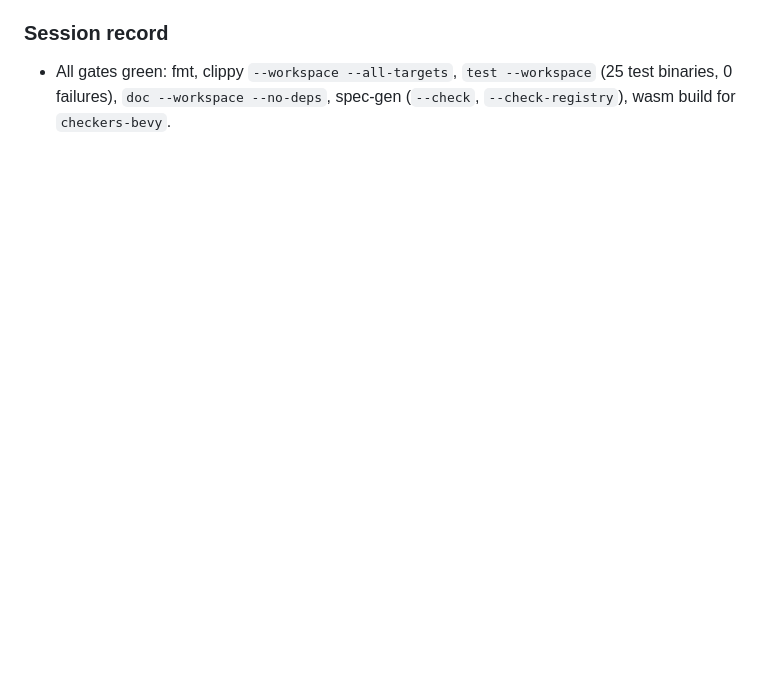
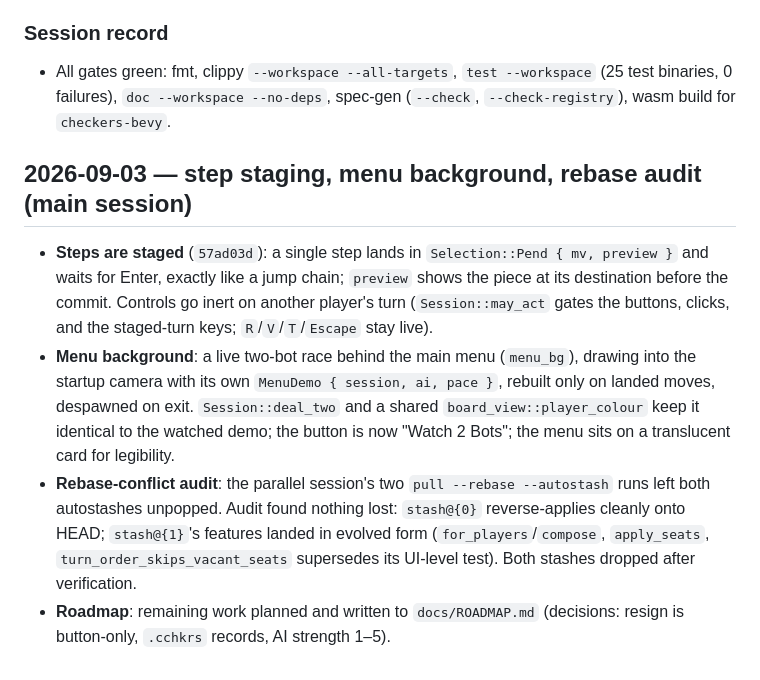
Before and after one commit to barafael/chinese-checke.rs, a Markdown page: docs/session-details.md, the part around the change. Rendered like a GitHub page; blank space fills up the shorter version.

```diff
--- a/docs/session-details.md
+++ b/docs/session-details.md
@@ -65,3 +65,25 @@
 - All gates green: fmt, clippy `--workspace --all-targets`, `test --workspace`
   (25 test binaries, 0 failures), `doc --workspace --no-deps`, spec-gen
   (`--check`, `--check-registry`), wasm build for `checkers-bevy`.
+
+## 2026-09-03 — step staging, menu background, rebase audit (main session)
+
+- **Steps are staged** (`57ad03d`): a single step lands in
+  `Selection::Pend { mv, preview }` and waits for Enter, exactly like a jump
+  chain; `preview` shows the piece at its destination before the commit.
+  Controls go inert on another player's turn (`Session::may_act` gates the
+  buttons, clicks, and the staged-turn keys; `R`/`V`/`T`/`Escape` stay live).
+- **Menu background**: a live two-bot race behind the main menu
+  (`menu_bg`), drawing into the startup camera with its own
+  `MenuDemo { session, ai, pace }`, rebuilt only on landed moves, despawned
+  on exit. `Session::deal_two` and a shared `board_view::player_colour` keep
+  it identical to the watched demo; the button is now "Watch 2 Bots"; the
+  menu sits on a translucent card for legibility.
+- **Rebase-conflict audit**: the parallel session's two `pull --rebase
+  --autostash` runs left both autostashes unpopped. Audit found nothing lost:
+  `stash@{0}` reverse-applies cleanly onto HEAD; `stash@{1}`'s features
+  landed in evolved form (`for_players`/`compose`, `apply_seats`,
+  `turn_order_skips_vacant_seats` supersedes its UI-level test). Both stashes
+  dropped after verification.
+- **Roadmap**: remaining work planned and written to `docs/ROADMAP.md`
+  (decisions: resign is button-only, `.cchkrs` records, AI strength 1–5).
```
Also changed, not shown: docs/ROADMAP.md (added, +126 -0 lines).
